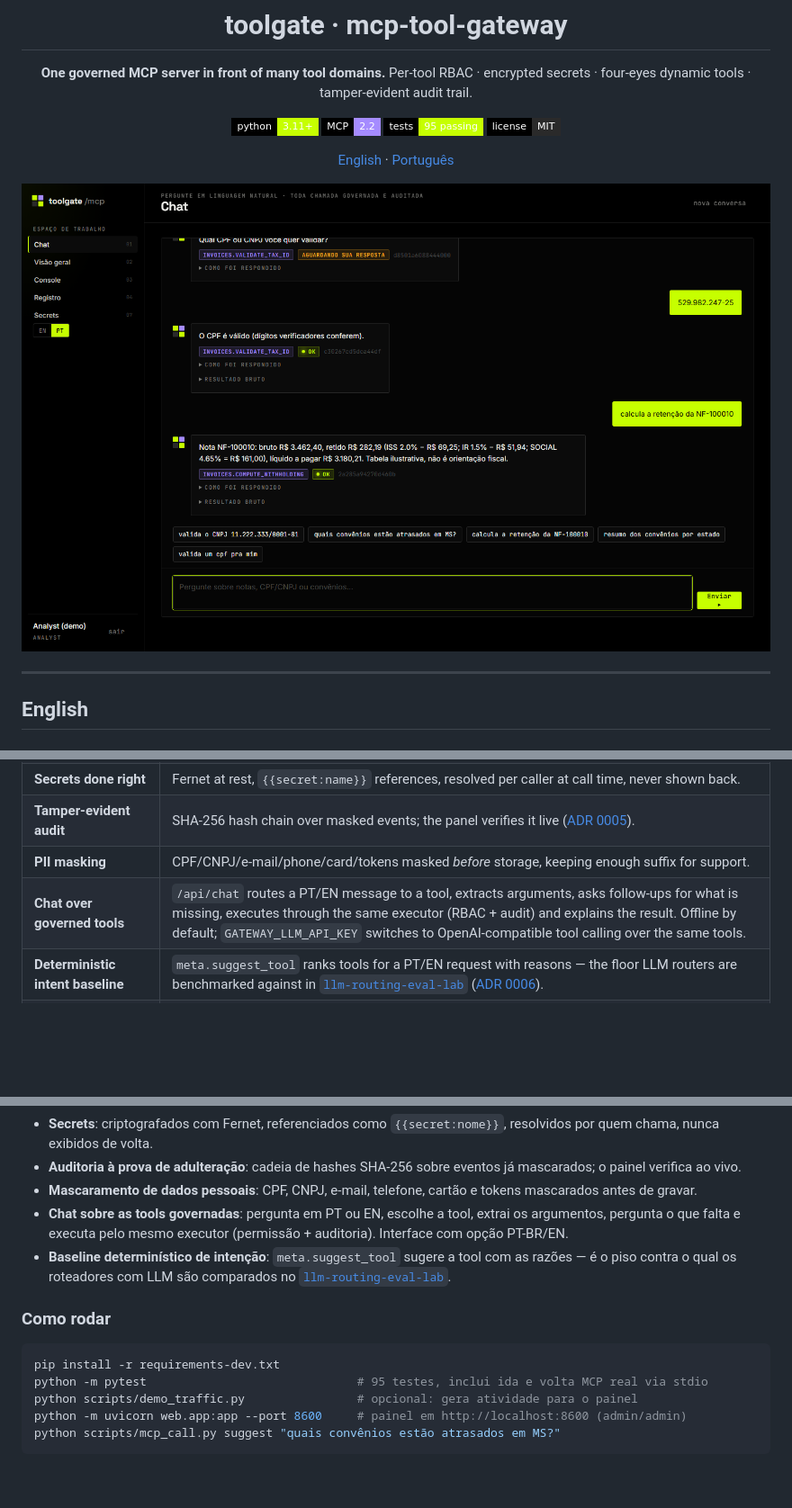
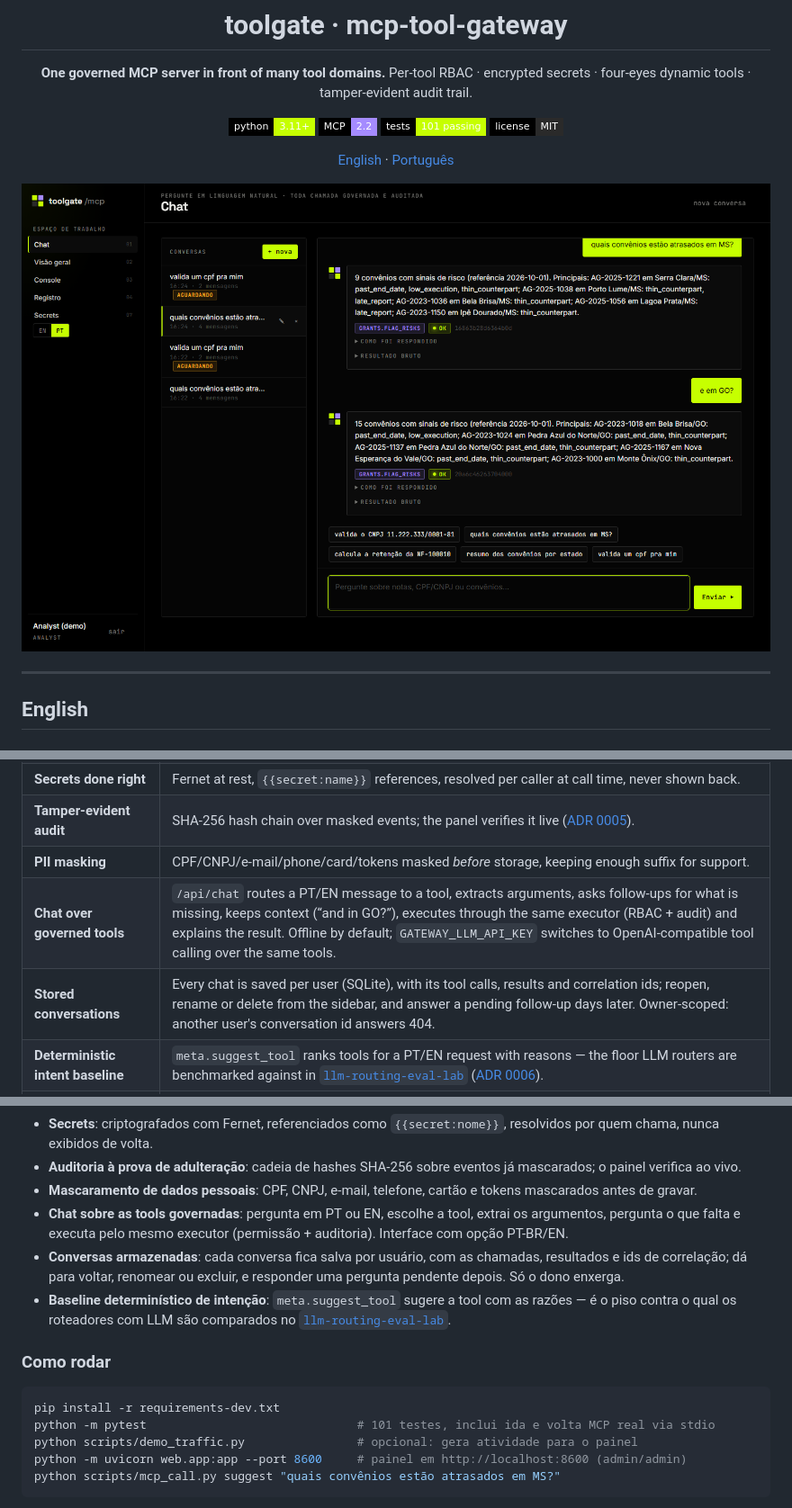
Before and after one commit to murilo-bassan/mcp-tool-gateway, a Markdown page: README.md, 3 parts joined by grey strips. Shown at 90% size. Rendered like a GitHub page; pictures changed too: docs/screenshots/chat-history.png (added); badges without logos; blank space fills up the shorter version.

Commit message:
feat(chat): stored, owner-scoped conversations with sidebar history, server-side pending follow-ups and context-aware follow-up questions

````diff
--- a/README.md
+++ b/README.md
@@ -7,12 +7,12 @@ Per-tool RBAC · encrypted secrets · four-eyes dynamic tools · tamper-evident
 
 ![python](https://img.shields.io/badge/python-3.11%2B-000?style=flat-square&labelColor=000&color=c6ff00)
 ![mcp](https://img.shields.io/badge/MCP-2.2-000?style=flat-square&labelColor=000&color=a58bff)
-![tests](https://img.shields.io/badge/tests-95%20passing-000?style=flat-square&labelColor=000&color=c6ff00)
+![tests](https://img.shields.io/badge/tests-101%20passing-000?style=flat-square&labelColor=000&color=c6ff00)
 ![license](https://img.shields.io/badge/license-MIT-000?style=flat-square&labelColor=000&color=2a2a2a)
 
 [English](#english) · [Português](#português)
 
-<img src="docs/screenshots/chat.png" alt="Chat" width="100%">
+<img src="docs/screenshots/chat-history.png" alt="Chat with stored conversations" width="100%">
 
 </div>
 
@@ -42,7 +42,8 @@ or from another backend — passes through the same door.
 | **Secrets done right** | Fernet at rest, `{{secret:name}}` references, resolved per caller at call time, never shown back. |
 | **Tamper-evident audit** | SHA-256 hash chain over masked events; the panel verifies it live ([ADR 0005](docs/adr/0005-hash-chained-audit.md)). |
 | **PII masking** | CPF/CNPJ/e-mail/phone/card/tokens masked *before* storage, keeping enough suffix for support. |
-| **Chat over governed tools** | `/api/chat` routes a PT/EN message to a tool, extracts arguments, asks follow-ups for what is missing, executes through the same executor (RBAC + audit) and explains the result. Offline by default; `GATEWAY_LLM_API_KEY` switches to OpenAI-compatible tool calling over the same tools. |
+| **Chat over governed tools** | `/api/chat` routes a PT/EN message to a tool, extracts arguments, asks follow-ups for what is missing, keeps context (“and in GO?”), executes through the same executor (RBAC + audit) and explains the result. Offline by default; `GATEWAY_LLM_API_KEY` switches to OpenAI-compatible tool calling over the same tools. |
+| **Stored conversations** | Every chat is saved per user (SQLite), with its tool calls, results and correlation ids; reopen, rename or delete from the sidebar, and answer a pending follow-up days later. Owner-scoped: another user's conversation id answers 404. |
 | **Deterministic intent baseline** | `meta.suggest_tool` ranks tools for a PT/EN request with reasons — the floor LLM routers are benchmarked against in [`llm-routing-eval-lab`](https://github.com/murilo-bassan/llm-routing-eval-lab) ([ADR 0006](docs/adr/0006-deterministic-intent-baseline.md)). |
 | **Production hygiene** | CSRF guard, strict CSP, scrypt, rate limiting, non-root Docker image with healthcheck, CI matrix + container smoke test. |
 
@@ -159,13 +160,14 @@ backend — passa pela mesma porta.
 - **Auditoria à prova de adulteração**: cadeia de hashes SHA-256 sobre eventos já mascarados; o painel verifica ao vivo.
 - **Mascaramento de dados pessoais**: CPF, CNPJ, e-mail, telefone, cartão e tokens mascarados antes de gravar.
 - **Chat sobre as tools governadas**: pergunta em PT ou EN, escolhe a tool, extrai os argumentos, pergunta o que falta e executa pelo mesmo executor (permissão + auditoria). Interface com opção PT-BR/EN.
+- **Conversas armazenadas**: cada conversa fica salva por usuário, com as chamadas, resultados e ids de correlação; dá para voltar, renomear ou excluir, e responder uma pergunta pendente depois. Só o dono enxerga.
 - **Baseline determinístico de intenção**: `meta.suggest_tool` sugere a tool com as razões — é o piso contra o qual os roteadores com LLM são comparados no [`llm-routing-eval-lab`](https://github.com/murilo-bassan/llm-routing-eval-lab).
 
 ### Como rodar
 
 ```bash
 pip install -r requirements-dev.txt
-python -m pytest                              # 95 testes, inclui ida e volta MCP real via stdio
+python -m pytest                              # 101 testes, inclui ida e volta MCP real via stdio
 python scripts/demo_traffic.py                # opcional: gera atividade para o painel
 python -m uvicorn web.app:app --port 8600     # painel em http://localhost:8600 (admin/admin)
 python scripts/mcp_call.py suggest "quais convênios estão atrasados em MS?"
````
Also changed, not shown: other parts of README.md (+1 -1 lines), 7 other files.
